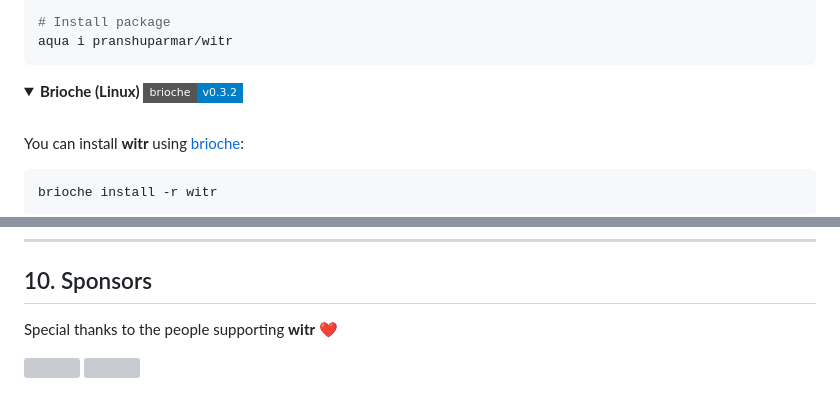
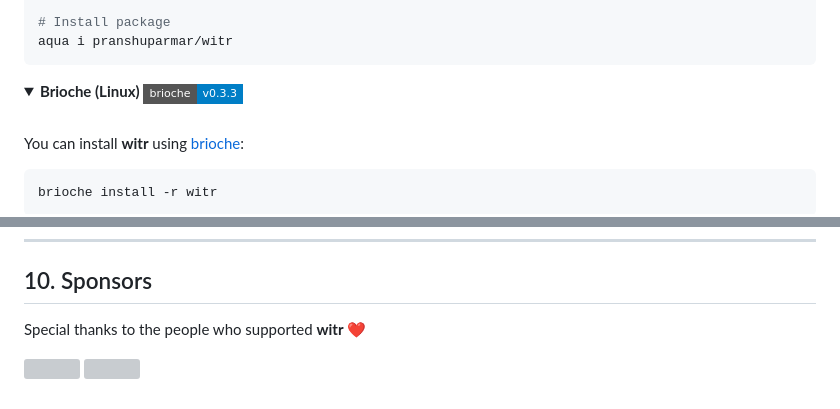
Before and after one commit to gitcyberclouds/wits, a Markdown page: README.md, 2 parts joined by grey strips. Rendered like a GitHub page; folded sections open; badges without logos; grey boxes are pictures that could not be loaded.

```diff
--- a/README.md
+++ b/README.md
@@ -283,7 +283,7 @@ aqua i pranshuparmar/witr
 </details>
 
 <details>
-<summary><strong>Brioche (Linux)</strong> <a href="https://github.com/brioche-dev/brioche-packages/tree/main/packages/witr"><img src="https://img.shields.io/static/v1?label=brioche&message=v0.3.2&color=blue&style=flat-square" alt="Brioche"></a></summary>
+<summary><strong>Brioche (Linux)</strong> <a href="https://github.com/brioche-dev/brioche-packages/tree/main/packages/witr"><img src="https://img.shields.io/static/v1?label=brioche&message=v0.3.3&color=blue&style=flat-square" alt="Brioche"></a></summary>
 <br>
 
 You can install **witr** using [brioche](https://brioche.dev/):
@@ -923,7 +923,7 @@ witr is successful if:
 
 ## 10. Sponsors
 
-Special thanks to the people supporting **witr** ❤️
+Special thanks to the people who supported **witr** ❤️
 
 <p>
   <a href="https://github.com/timcolson" title="Tim Colson">
```
